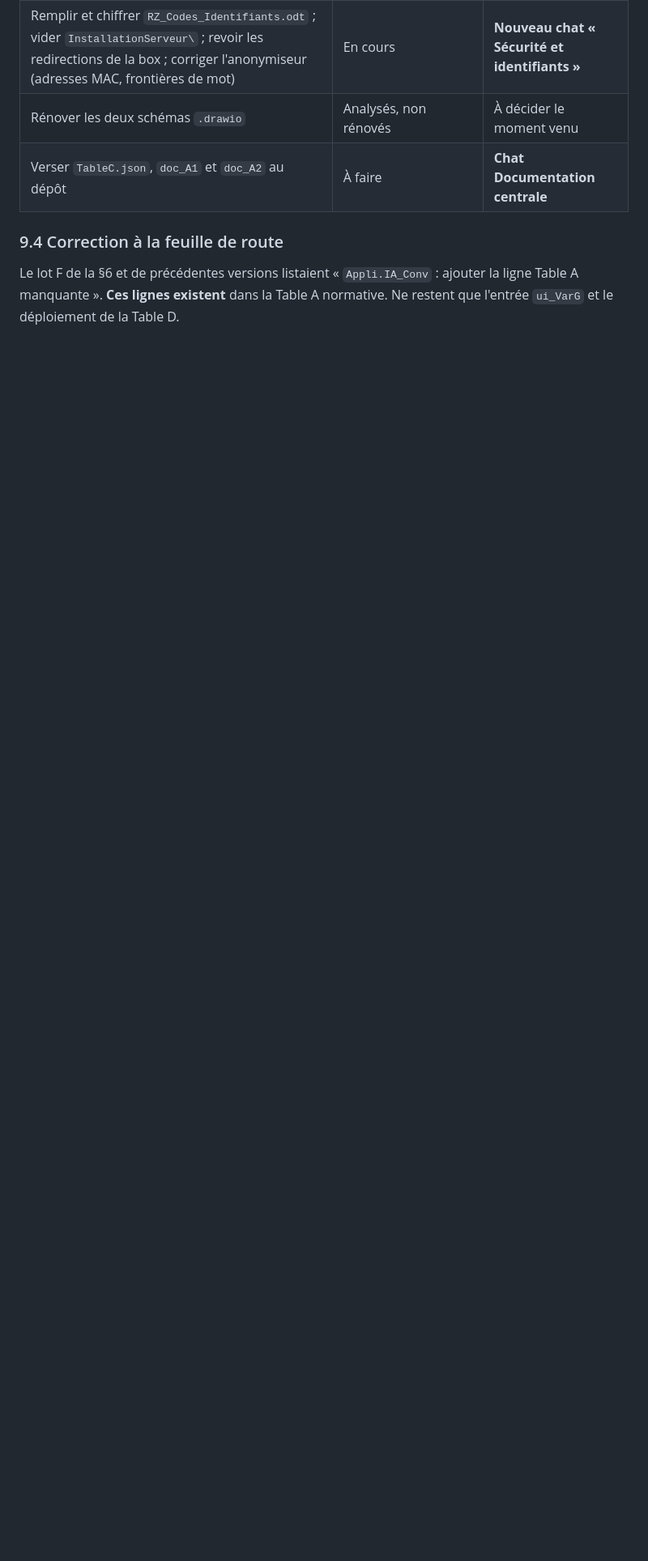
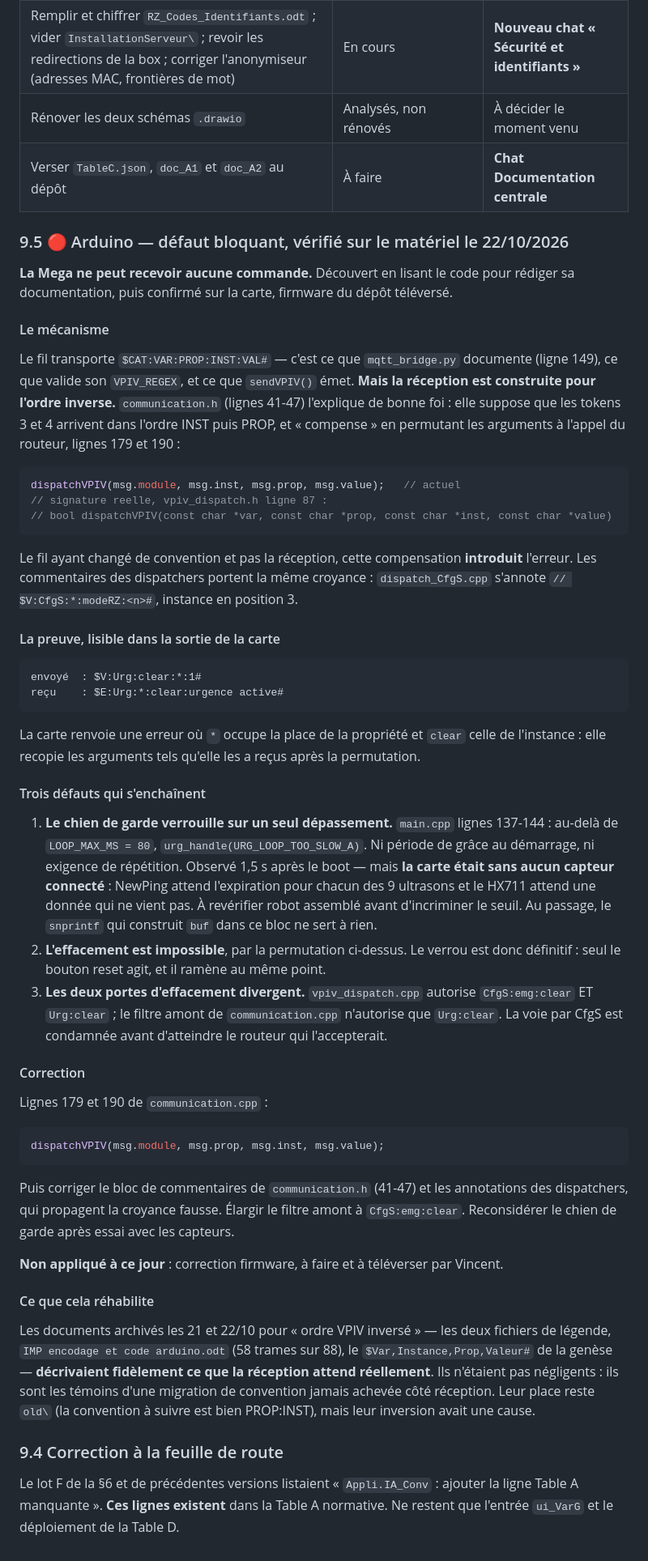
Before and after one commit to lugvincent/RobotRZ, a Markdown page: docs/synthese_etat.md, the part around the change. Shown at 81% size. Rendered like a GitHub page; blank space fills up the shorter version.

Commit message:
Doc : defaut bloquant Arduino -- la Mega ne recoit aucune commande
Decouvert en lisant communication.cpp pour rediger la documentation du
firmware, puis confirme sur le materiel avec le code du depot televerse.

communication.cpp lignes 179 et 190 appellent dispatchVPIV() en permutant
prop et inst par rapport a la signature de vpiv_dispatch.h. La permutation
est deliberee -- communication.h l'explique -- et compense une convention
de fil INST:PROP qui n'a plus cours. Le fil porte PROP:INST, atteste par
mqtt_bridge.py et par sendVPIV() en emission. La compensation introduit
donc l'erreur au lieu de la corriger.

Preuve materielle : a :Urg:clear:*:1# la carte repond
:Urg:*:clear:urgence active# -- elle recopie les arguments permutes
dans son propre message d'erreur.

Consequence en chaine : le chien de garde verrouille sur un seul
depassement de 80 ms, et l'effacement de l'urgence emprunte le chemin
defectueux. Le verrou est donc definitif, seul le reset agit, et il
ramene au meme point.

Nuance : l'essai s'est fait sans aucun capteur connecte, ce qui suffit a
expliquer le depassement (NewPing et HX711 attendent leur expiration).
Le seuil du chien de garde est a revoir apres essai robot assemble.

Rehabilite au passage les documents archives les 21 et 22/10 pour ordre
VPIV inverse : ils decrivaient le comportement reel de la reception.

Correction proposee, non appliquee : firmware a corriger et televerser.

Co-Authored-By: Claude Opus 5 <noreply@anthropic.com>
Claude-Session: https://claude.ai/code/session_01PA5xbKuCYkRqP9CGGpYTkL

````diff
--- a/docs/synthese_etat.md
+++ b/docs/synthese_etat.md
@@ -384,6 +384,75 @@ Le reste du code est vérifié sain : `rz_ai_conversation.py`, `mqtt_bridge.py`
 | Rénover les deux schémas `.drawio` | Analysés, non rénovés | À décider le moment venu |
 | Verser `TableC.json`, `doc_A1` et `doc_A2` au dépôt | À faire | **Chat Documentation centrale** |
 
+### 9.5 🔴 Arduino — défaut bloquant, vérifié sur le matériel le 22/10/2026
+
+**La Mega ne peut recevoir aucune commande.** Découvert en lisant le code pour rédiger sa
+documentation, puis confirmé sur la carte, firmware du dépôt téléversé.
+
+#### Le mécanisme
+
+Le fil transporte `$CAT:VAR:PROP:INST:VAL#` — c'est ce que `mqtt_bridge.py` documente (ligne 149),
+ce que valide son `VPIV_REGEX`, et ce que `sendVPIV()` émet. **Mais la réception est construite pour
+l'ordre inverse.** `communication.h` (lignes 41-47) l'explique de bonne foi : elle suppose que les
+tokens 3 et 4 arrivent dans l'ordre INST puis PROP, et « compense » en permutant les arguments à
+l'appel du routeur, lignes 179 et 190 :
+
+```c
+dispatchVPIV(msg.module, msg.inst, msg.prop, msg.value);   // actuel
+// signature reelle, vpiv_dispatch.h ligne 87 :
+// bool dispatchVPIV(const char *var, const char *prop, const char *inst, const char *value)
+```
+
+Le fil ayant changé de convention et pas la réception, cette compensation **introduit** l'erreur.
+Les commentaires des dispatchers portent la même croyance : `dispatch_CfgS.cpp` s'annote
+`// $V:CfgS:*:modeRZ:<n>#`, instance en position 3.
+
+#### La preuve, lisible dans la sortie de la carte
+
+```
+envoyé  : $V:Urg:clear:*:1#
+reçu    : $E:Urg:*:clear:urgence active#
+```
+
+La carte renvoie une erreur où `*` occupe la place de la propriété et `clear` celle de l'instance :
+elle recopie les arguments tels qu'elle les a reçus après la permutation.
+
+#### Trois défauts qui s'enchaînent
+
+1. **Le chien de garde verrouille sur un seul dépassement.** `main.cpp` lignes 137-144 : au-delà de
+   `LOOP_MAX_MS = 80`, `urg_handle(URG_LOOP_TOO_SLOW_A)`. Ni période de grâce au démarrage, ni
+   exigence de répétition. Observé 1,5 s après le boot — mais **la carte était sans aucun capteur
+   connecté** : NewPing attend l'expiration pour chacun des 9 ultrasons et le HX711 attend une
+   donnée qui ne vient pas. À revérifier robot assemblé avant d'incriminer le seuil.
+   Au passage, le `snprintf` qui construit `buf` dans ce bloc ne sert à rien.
+2. **L'effacement est impossible**, par la permutation ci-dessus. Le verrou est donc définitif :
+   seul le bouton reset agit, et il ramène au même point.
+3. **Les deux portes d'effacement divergent.** `vpiv_dispatch.cpp` autorise `CfgS:emg:clear` ET
+   `Urg:clear` ; le filtre amont de `communication.cpp` n'autorise que `Urg:clear`. La voie par
+   CfgS est condamnée avant d'atteindre le routeur qui l'accepterait.
+
+#### Correction
+
+Lignes 179 et 190 de `communication.cpp` :
+
+```c
+dispatchVPIV(msg.module, msg.prop, msg.inst, msg.value);
+```
+
+Puis corriger le bloc de commentaires de `communication.h` (41-47) et les annotations des
+dispatchers, qui propagent la croyance fausse. Élargir le filtre amont à `CfgS:emg:clear`.
+Reconsidérer le chien de garde après essai avec les capteurs.
+
+**Non appliqué à ce jour** : correction firmware, à faire et à téléverser par Vincent.
+
+#### Ce que cela réhabilite
+
+Les documents archivés les 21 et 22/10 pour « ordre VPIV inversé » — les deux fichiers de légende,
+`IMP encodage et code arduino.odt` (58 trames sur 88), le `$Var,Instance,Prop,Valeur#` de la genèse
+— **décrivaient fidèlement ce que la réception attend réellement**. Ils n'étaient pas négligents :
+ils sont les témoins d'une migration de convention jamais achevée côté réception. Leur place reste
+`old\` (la convention à suivre est bien PROP:INST), mais leur inversion avait une cause.
+
 ### 9.4 Correction à la feuille de route
 
 Le lot F de la §6 et de précédentes versions listaient « `Appli.IA_Conv` : ajouter la ligne Table A manquante ». **Ces lignes existent** dans la Table A normative. Ne restent que l'entrée `ui_VarG` et le déploiement de la Table D.
````
